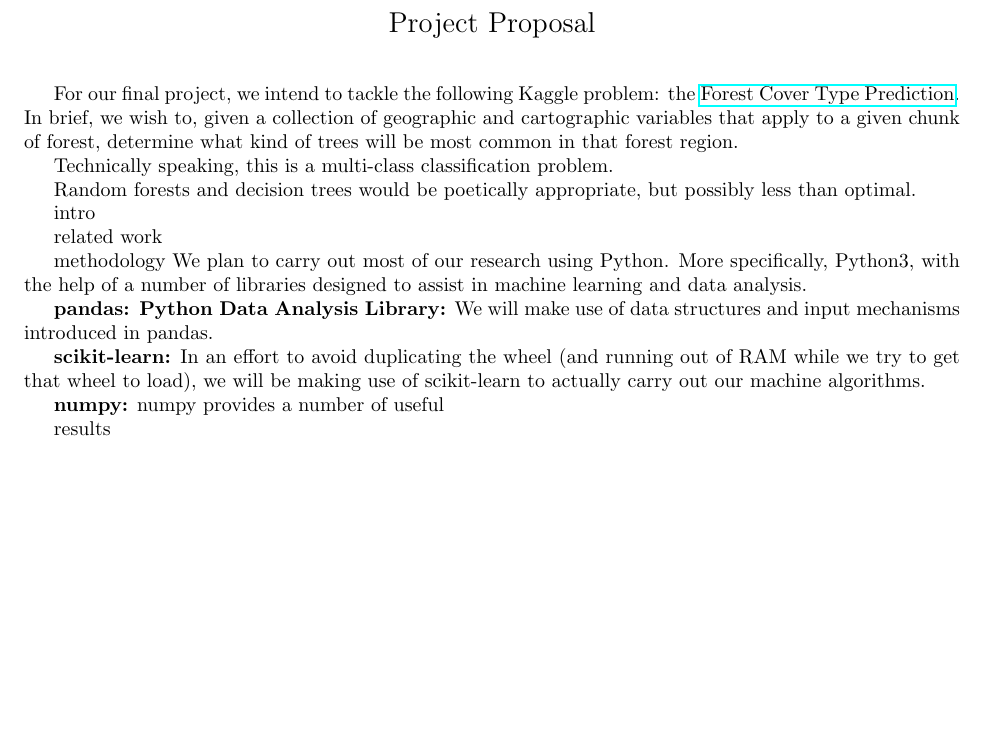
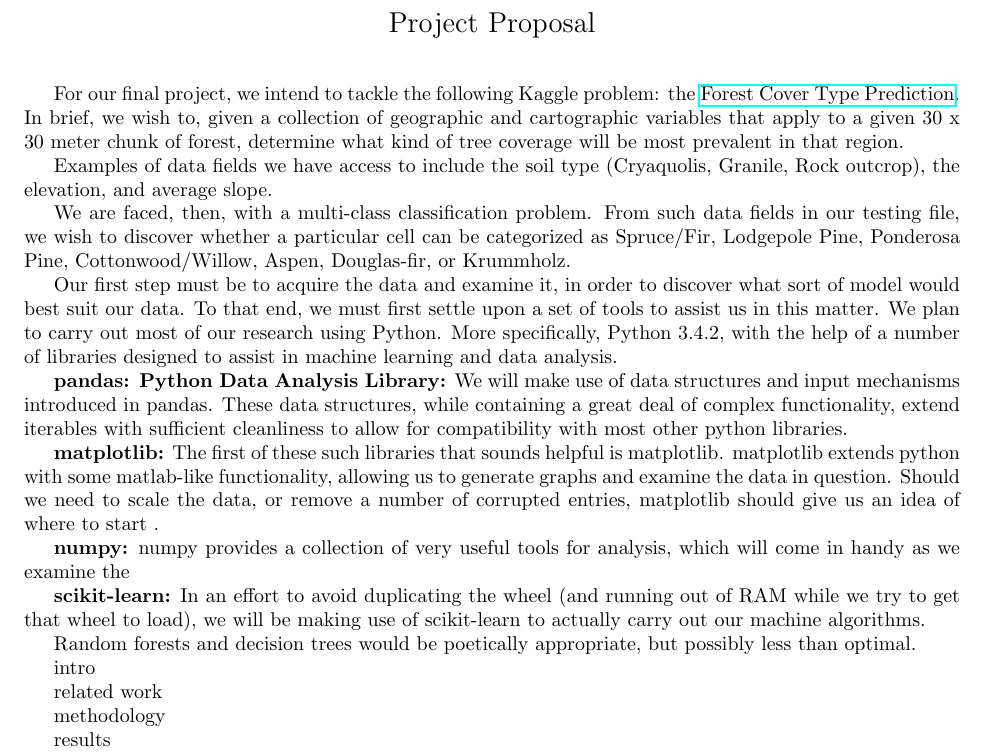
Before and after one commit to pemj/cis572, a LaTeX document (proposal/mckay_walinsky_proposal.tex): part of the page, cut so that both start at the same text, the shorter picture padded with empty space. Compiled offline with pdfLaTeX.

Commit message:
here we fuckin' go

```diff
--- a/proposal/mckay_walinsky_proposal.tex
+++ b/proposal/mckay_walinsky_proposal.tex
@@ -21,11 +21,55 @@ For our final project, we intend to tackle the following Kaggle problem:
 the
 \href{http://www.kaggle.com/c/forest-cover-type-prediction}{Forest Cover Type Prediction}.
 In brief, we wish to, given a collection of geographic and cartographic
-variables that apply to a given chunk of forest, determine what kind of
-trees will be most common in that forest region.
+variables that apply to a given 30 x 30 meter chunk of forest, determine
+what kind of tree coverage will be most prevalent in that region.
 
-Technically speaking, this is a multi-class classification problem.
+Examples of data fields we have access to include the soil type
+(Cryaquolis, Granile, Rock outcrop), the elevation, and average slope.
 
+We are faced, then, with a multi-class classification problem. From such
+data fields in our testing file, we wish to discover whether a
+particular cell can be categorized as
+Spruce/Fir,
+Lodgepole Pine,
+Ponderosa Pine,
+Cottonwood/Willow,
+Aspen,
+Douglas-fir, or
+Krummholz.
+
+
+Our first step must be to acquire the data and examine it, in order to
+discover what sort of model would best suit our data.  To that end, we
+must first settle upon a set of tools to assist us in this matter.
+We plan to carry out most of our research using Python.  More
+specifically, Python 3.4.2, with the help of a number of libraries designed
+to assist in machine learning and data analysis.
+
+\textbf{pandas: Python Data Analysis Library:}
+We will make use of data structures and input mechanisms introduced in
+pandas.  These data structures, while containing a great deal of
+complex functionality, extend iterables with sufficient cleanliness to
+allow for compatibility with most other python libraries.
+
+\textbf{matplotlib:}
+The first of these such libraries that sounds helpful is matplotlib.
+matplotlib extends python with some matlab-like functionality, allowing
+us to generate graphs and examine the data in question.  Should we need
+to scale the data, or remove a number of corrupted entries, matplotlib
+should give us an idea of where to start .
+
+\textbf{numpy:}
+numpy provides a collection of very useful tools for analysis, which
+will come in handy as we examine the
+
+
+
+
+\textbf{scikit-learn:}
+In an effort to avoid duplicating the wheel (and running out of RAM
+while we try to get that wheel to load), we will be making use of
+scikit-learn to actually carry out our machine algorithms.
 
 Random forests and
 decision trees would be poetically appropriate, but possibly less than
@@ -36,21 +80,9 @@ intro
 related work
 
 methodology
-We plan to carry out most of our research using Python.  More
-specifically, Python3, with the help of a number of libraries designed
-to assist in machine learning and data analysis.
 
-\textbf{pandas: Python Data Analysis Library:}
-We will make use of data structures and input mechanisms introduced in
-pandas.
 
-\textbf{scikit-learn:}
-In an effort to avoid duplicating the wheel (and running out of RAM
-while we try to get that wheel to load), we will be making use of
-scikit-learn to actually carry out our machine algorithms.
 
-\textbf{numpy:}
-numpy provides a number of useful
 
 
 
```
Also changed, not shown: proposal/mckay_walinsky_proposal.pdf.
